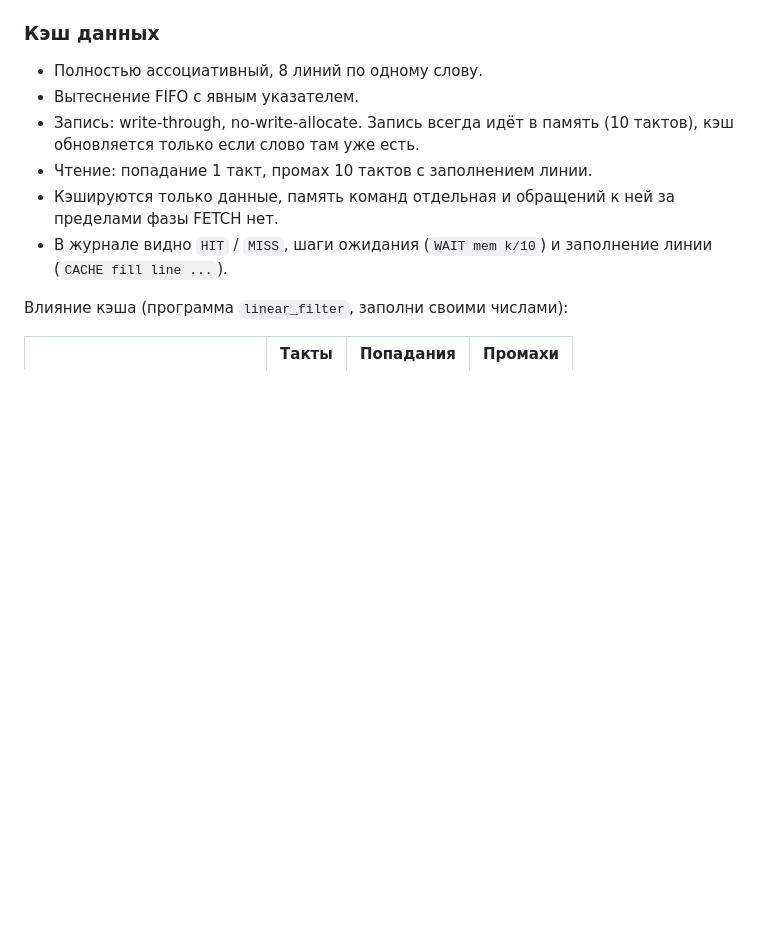
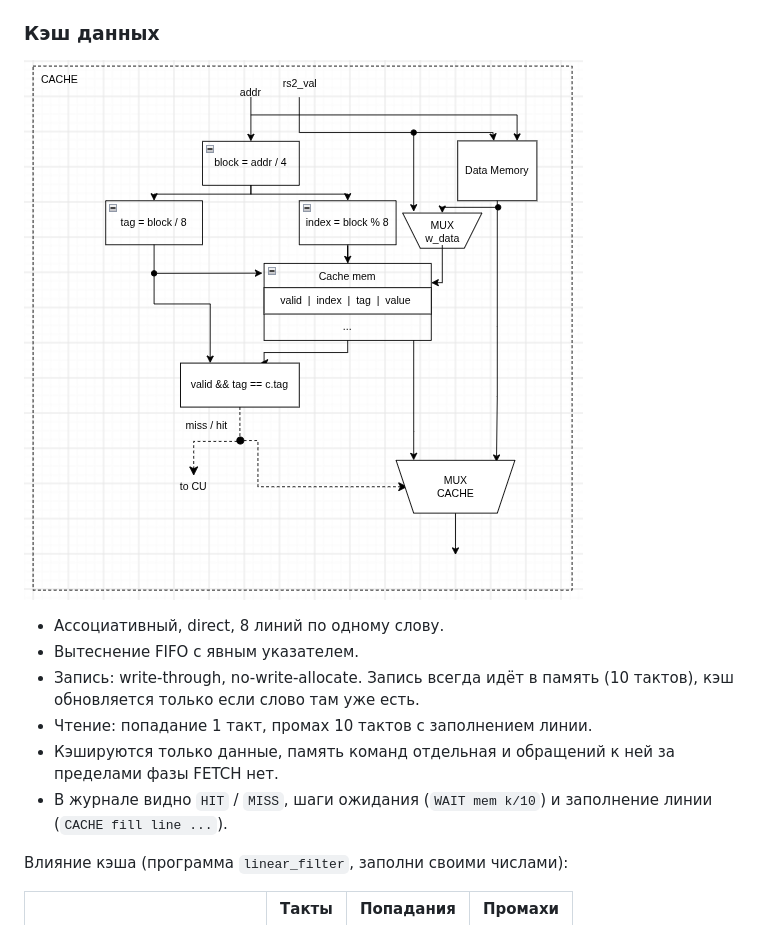
Before and after one commit to Weeelp/aalang, a Markdown page: README.md, the part around one of its changes. Rendered like a GitHub page; pictures changed too: graph/img/cache.png (added); blank space fills up the shorter version.

```diff
--- a/README.md
+++ b/README.md
@@ -302,7 +304,8 @@ Hardwired, конечный автомат с тремя фазами. Мето
 
 ### Кэш данных
 
-- Полностью ассоциативный, 8 линий по одному слову.
+![](graph/img/cache.png)
+- Ассоциативный, direct, 8 линий по одному слову.
 - Вытеснение FIFO с явным указателем.
 - Запись: write-through, no-write-allocate. Запись всегда идёт в память (10 тактов), кэш обновляется только если слово там уже есть.
 - Чтение: попадание 1 такт, промах 10 тактов с заполнением линии.
```
Also changed, not shown: other parts of README.md (+4 -2 lines), graph/img/cu.png, graph/img/dp.png (added), graph/img/sheme.png (deleted), 5 other files.
